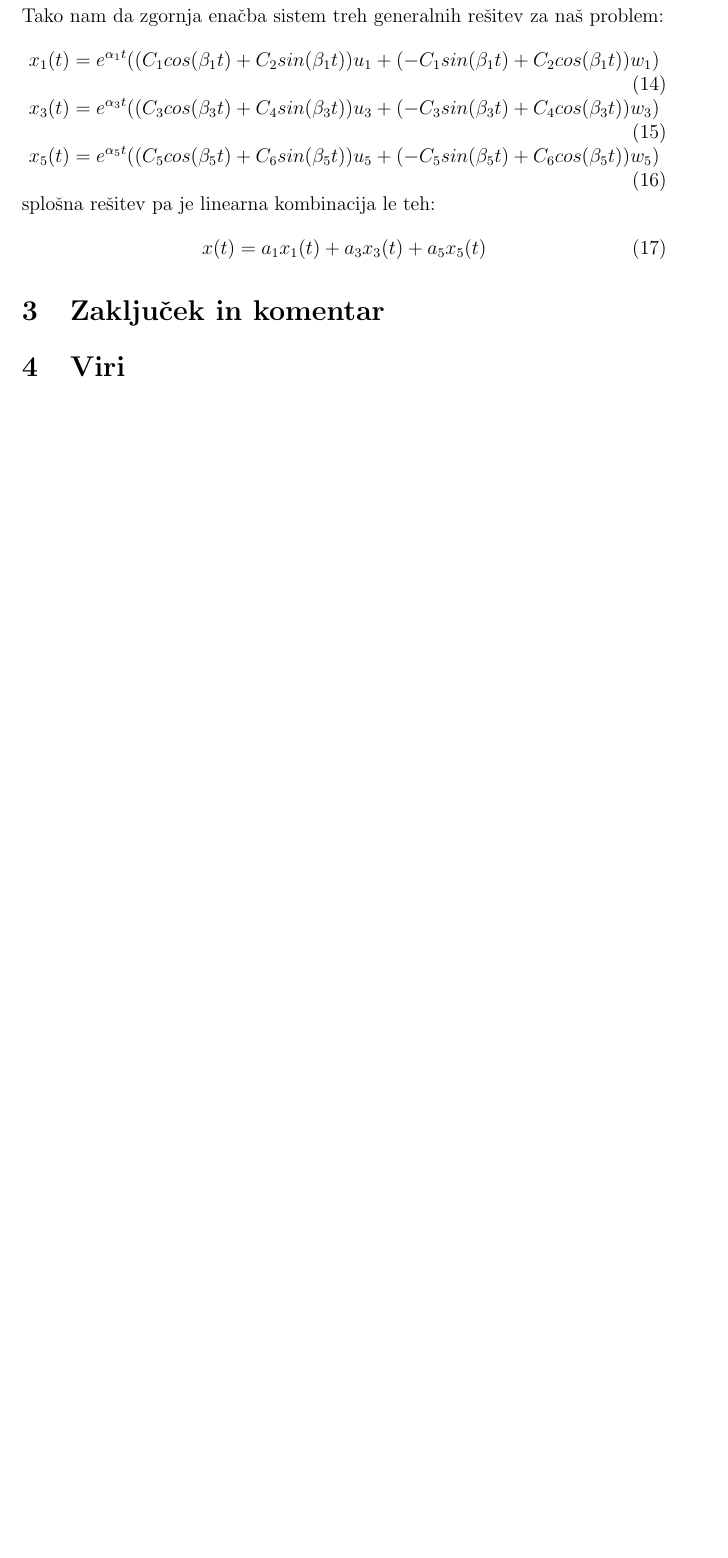
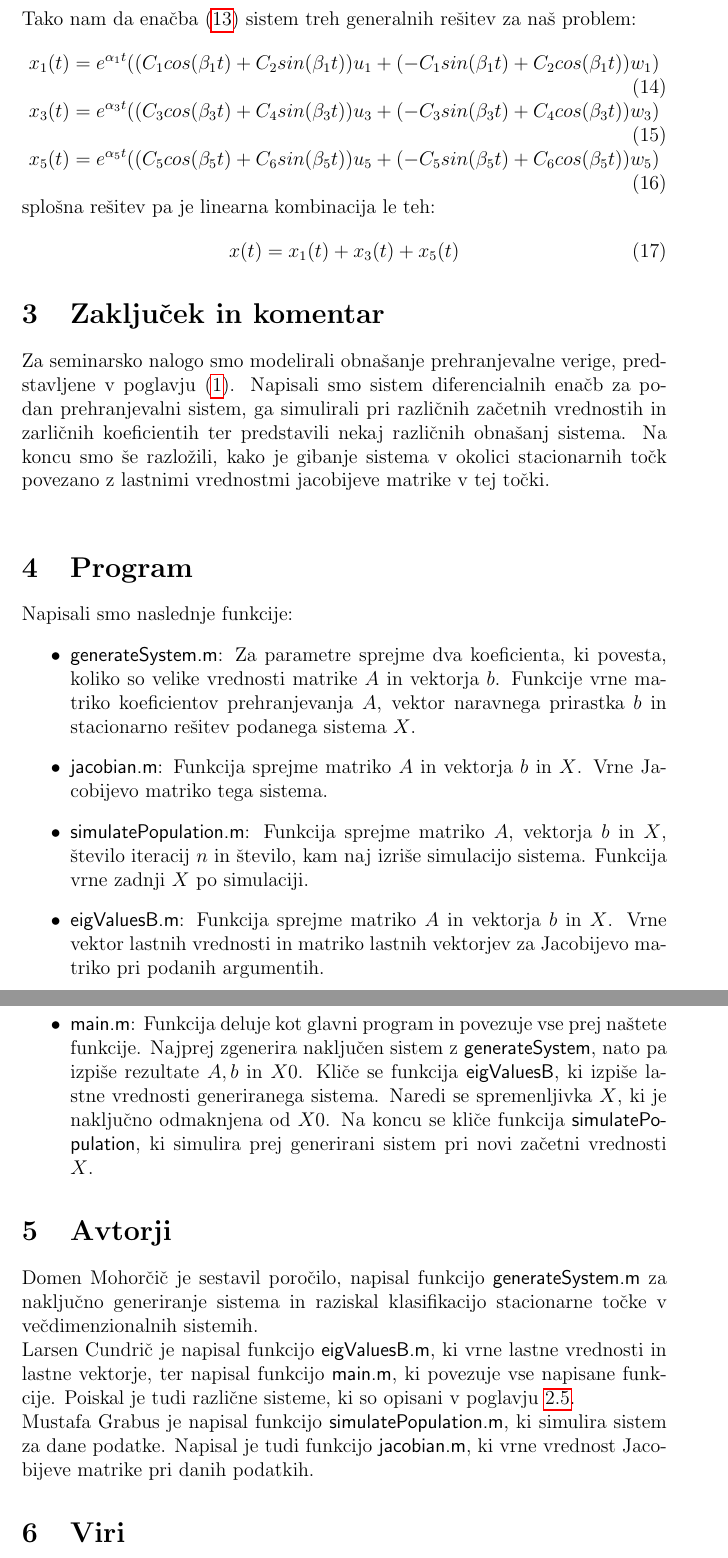
Before and after one commit to DomenMohorcic/Population-dynamics-in-the-food-chain, a LaTeX document (docs/ecosystem.tex): part of page 12 of 12 before the commit and two parts of pages 12 and 13 of 13 after it, the two joined at a grey line, cut so that both start at the same text, the shorter picture padded with empty space. Compiled offline with pdfLaTeX.

Commit message:
Finished report

```diff
--- a/docs/ecosystem.tex
+++ b/docs/ecosystem.tex
@@ -468,7 +469,7 @@ in
 	&v_{3,4} = u_{3} \pm w_{3}i \\
 	&v_{5,6} = u_{5} \pm w_{5}i \\
 \end{align*}
-Tako nam da zgornja enačba sistem treh generalnih rešitev za naš problem:
+Tako nam da enačba (\ref{eq:13}) sistem treh generalnih rešitev za naš problem:
 \begin{equation}
 	x_{1}(t) = e^{\alpha_{1} t}((C_{1}cos(\beta_{1} t)+C_{2}sin(\beta_{1} t))u_{1}+(-C_{1}sin(\beta_{1} t)+C_{2}cos(\beta_{1} t))w_{1})
 \end{equation}
@@ -480,10 +481,40 @@ Tako nam da zgornja enačba sistem treh generalnih rešitev za naš problem:
 \end{equation}
 splošna rešitev pa je linearna kombinacija le teh:
 \begin{equation}
-	x(t) = a_{1}x_{1}(t) + a_{3}x_{3}(t) + a_{5}x_{5}(t)
+	x(t) = x_{1}(t) + x_{3}(t) + x_{5}(t)
 \end{equation}
 
 \section{Zaključek in komentar}
+Za seminarsko nalogo smo modelirali obnašanje prehranjevalne verige, predstavljene v poglavju (\ref{problem}).
+Napisali smo sistem diferencialnih enačb za podan prehranjevalni sistem, ga simulirali pri različnih začetnih
+vrednostih in zarličnih koeficientih ter predstavili nekaj različnih obnašanj sistema. Na koncu smo še razložili,
+kako je gibanje sistema v okolici stacionarnih točk povezano z lastnimi vrednostmi jacobijeve matrike v tej točki.\\
+
+\section{Program}
+Napisali smo naslednje funkcije:
+\begin{itemize}
+	\item {\sf generateSystem.m}: Za parametre sprejme dva koeficienta, ki povesta, koliko so velike vrednosti matrike
+		$ A $ in vektorja $ b $. Funkcije vrne matriko koeficientov prehranjevanja $ A $, vektor naravnega prirastka $ b $ in
+		stacionarno rešitev podanega sistema $ X $.
+	\item {\sf jacobian.m}: Funkcija sprejme matriko $ A $ in vektorja $ b $ in $ X $. Vrne Jacobijevo matriko tega sistema.
+	\item {\sf simulatePopulation.m}: Funkcija sprejme matriko $ A $, vektorja $ b $ in $ X $, število iteracij $ n $ in število,
+		kam naj izriše simulacijo sistema. Funkcija vrne zadnji $ X $ po simulaciji.
+	\item {\sf eigValuesB.m}: Funkcija sprejme matriko $ A $ in vektorja $ b $ in $ X $. Vrne vektor lastnih vrednosti in matriko
+		lastnih vektorjev za Jacobijevo matriko pri podanih argumentih.
+	\item {\sf main.m}: Funkcija deluje kot glavni program in povezuje vse prej naštete funkcije. Najprej zgenerira naključen sistem z
+		{\sf generateSystem}, nato pa izpiše rezultate $ A, b $ in $ X0 $. Kliče se funkcija {\sf eigValuesB}, ki izpiše lastne vrednosti
+		generiranega sistema. Naredi se spremenljivka $ X $, ki je naključno odmaknjena od $ X0 $. Na koncu se kliče funkcija {\sf simulatePopulation},
+		ki simulira prej generirani sistem pri novi začetni vrednosti $ X $.
+\end{itemize}
+
+\section{Avtorji}
+Domen Mohorčič je sestavil poročilo, napisal funkcijo {\sf generateSystem.m} za naključno generiranje sistema
+in raziskal klasifikacijo stacionarne točke v večdimenzionalnih sistemih.\\
+Larsen Cundrič je napisal funkcijo {\sf eigValuesB.m}, ki vrne lastne vrednosti in lastne vektorje,
+ter napisal funkcijo {\sf main.m}, ki povezuje vse napisane funkcije.
+Poiskal je tudi različne sisteme, ki so opisani v poglavju \ref{nal5}.\\
+Mustafa Grabus je napisal funkcijo {\sf simulatePopulation.m}, ki simulira sistem za dane podatke.
+Napisal je tudi funkcijo {\sf jacobian.m}, ki vrne vrednost Jacobijeve matrike pri danih podatkih.
 
 \section{Viri}
 Z zunanjimi viri smo si pomagali pri klasifikaciji stacionarnih točk:
```
Also changed, not shown: docs/ecosystem.pdf, docs/ecosystem.tex (12 more changed lines), 5 other files.
